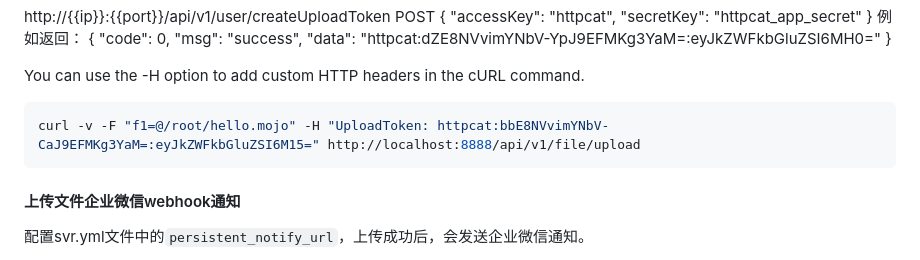
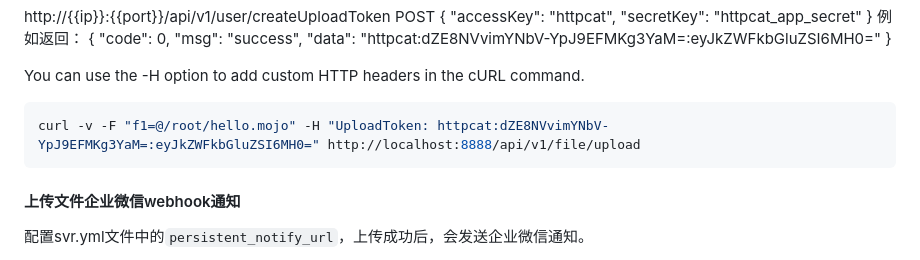
Before and after one commit to shepf/httpcat, a Markdown page: translations/README-cn.md, the part around the change. Rendered like a GitHub page.

Commit message:
v0.0.7 上传token更新

````diff
--- a/translations/README-cn.md
+++ b/translations/README-cn.md
@@ -117,7 +117,7 @@ POST
 
 You can use the -H option to add custom HTTP headers in the cURL command.
 ```bash
-curl -v -F "f1=@/root/hello.mojo" -H "UploadToken: httpcat:bbE8NVvimYNbV-CaJ9EFMKg3YaM=:eyJkZWFkbGluZSI6M15=" http://localhost:8888/api/v1/file/upload
+curl -v -F "f1=@/root/hello.mojo" -H "UploadToken: httpcat:dZE8NVvimYNbV-YpJ9EFMKg3YaM=:eyJkZWFkbGluZSI6MH0=" http://localhost:8888/api/v1/file/upload
 ```
 
 #### 上传文件企业微信webhook通知
````
